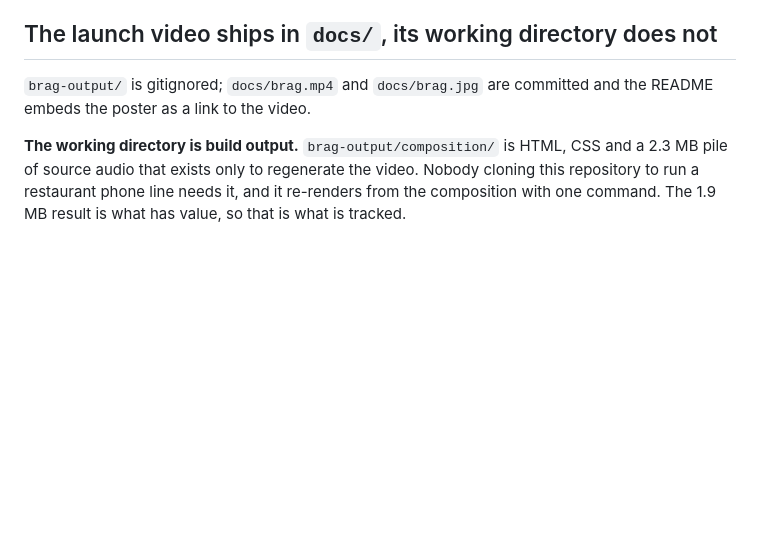
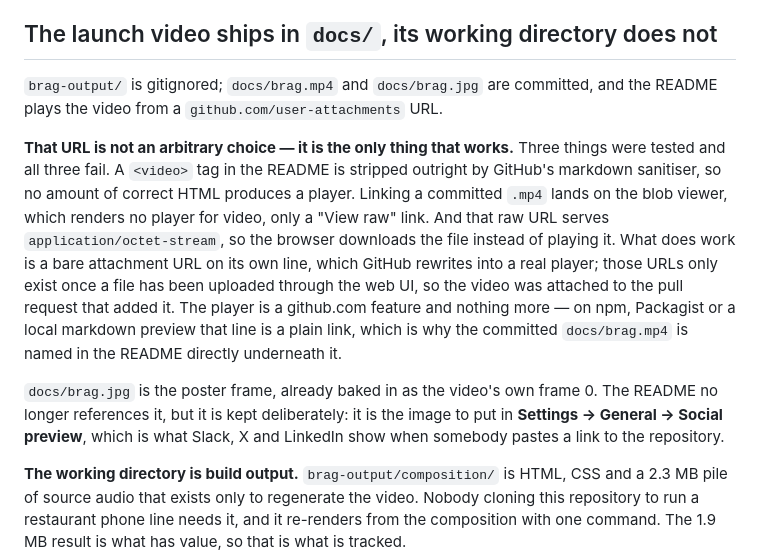
Before and after one commit to sulaimanhayek/restaurantline, a Markdown page: docs/DECISIONS.md, the part around the change. GitHub-like rendering; blank space fills up the shorter version.

```diff
--- a/docs/DECISIONS.md
+++ b/docs/DECISIONS.md
@@ -1983,8 +1983,26 @@ instruction, which is what the README now says.
 
 ## The launch video ships in `docs/`, its working directory does not
 
-`brag-output/` is gitignored; `docs/brag.mp4` and `docs/brag.jpg` are committed
-and the README embeds the poster as a link to the video.
+`brag-output/` is gitignored; `docs/brag.mp4` and `docs/brag.jpg` are committed,
+and the README plays the video from a `github.com/user-attachments` URL.
+
+**That URL is not an arbitrary choice — it is the only thing that works.** Three
+things were tested and all three fail. A `<video>` tag in the README is stripped
+outright by GitHub's markdown sanitiser, so no amount of correct HTML produces a
+player. Linking a committed `.mp4` lands on the blob viewer, which renders no
+player for video, only a "View raw" link. And that raw URL serves
+`application/octet-stream`, so the browser downloads the file instead of playing
+it. What does work is a bare attachment URL on its own line, which GitHub
+rewrites into a real player; those URLs only exist once a file has been uploaded
+through the web UI, so the video was attached to the pull request that added it.
+The player is a github.com feature and nothing more — on npm, Packagist or a
+local markdown preview that line is a plain link, which is why the committed
+`docs/brag.mp4` is named in the README directly underneath it.
+
+`docs/brag.jpg` is the poster frame, already baked in as the video's own frame 0.
+The README no longer references it, but it is kept deliberately: it is the image
+to put in **Settings → General → Social preview**, which is what Slack, X and
+LinkedIn show when somebody pastes a link to the repository.
 
 **The working directory is build output.** `brag-output/composition/` is HTML,
 CSS and a 2.3 MB pile of source audio that exists only to regenerate the video.
```
Also changed, not shown: README.md (+8 -6 lines).
